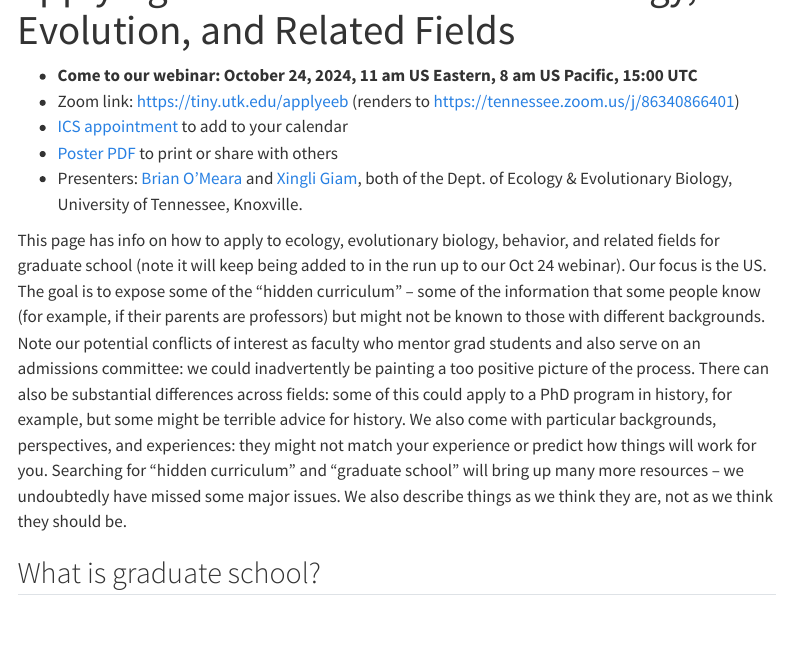
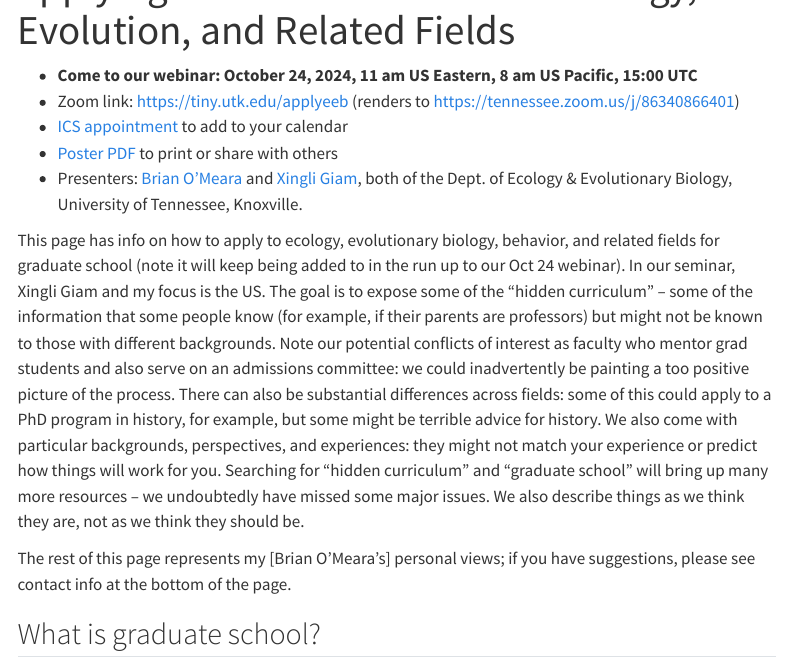
Before and after one commit to bomeara/applyingtoeeb, a Quarto document (index.qmd): the page in a window 1100 px wide, from 60 px down. Rendered offline with R 4.5, knitr and Pandoc in place of Quarto, with nearby package versions; menus at the side of the page are left out.

Commit message:
updating with clearer authorship per suggestions from others

```diff
--- a/index.qmd
+++ b/index.qmd
@@ -8,7 +8,9 @@ title: "Applying to Graduate School in Ecology, Evolution, and Related Fields"
 * [Poster PDF](ApplyingToEEBWebinarPoster.pdf) to print or share with others
 * Presenters: [Brian O'Meara](https:://brianomeara.info) and [Xingli Giam](https://eeb.utk.edu/people/xingli-giam/), both of the Dept. of Ecology & Evolutionary Biology, University of Tennessee, Knoxville.
 
-This page has info on how to apply to ecology, evolutionary biology, behavior, and related fields for graduate school (note it will keep being added to in the run up to our Oct 24 webinar). Our focus is the US. The goal is to expose some of the "hidden curriculum" -- some of the information that some people know (for example, if their parents are professors) but might not be known to those with different backgrounds. Note our potential conflicts of interest as faculty who mentor grad students and also serve on an admissions committee: we could inadvertently be painting a too positive picture of the process. There can also be substantial differences across fields: some of this could apply to a PhD program in history, for example, but some might be terrible advice for history. We also come with particular backgrounds, perspectives, and experiences: they might not match your experience or predict how things will work for you. Searching for "hidden curriculum" and "graduate school" will bring up many more resources -- we undoubtedly have missed some major issues. We also describe things as we think they are, not as we think they should be.
+This page has info on how to apply to ecology, evolutionary biology, behavior, and related fields for graduate school (note it will keep being added to in the run up to our Oct 24 webinar). In our seminar, Xingli Giam and my focus is the US. The goal is to expose some of the "hidden curriculum" -- some of the information that some people know (for example, if their parents are professors) but might not be known to those with different backgrounds. Note our potential conflicts of interest as faculty who mentor grad students and also serve on an admissions committee: we could inadvertently be painting a too positive picture of the process. There can also be substantial differences across fields: some of this could apply to a PhD program in history, for example, but some might be terrible advice for history. We also come with particular backgrounds, perspectives, and experiences: they might not match your experience or predict how things will work for you. Searching for "hidden curriculum" and "graduate school" will bring up many more resources -- we undoubtedly have missed some major issues. We also describe things as we think they are, not as we think they should be.
+
+The rest of this page represents my [Brian O'Meara's] personal views; if you have suggestions, please see contact info at the bottom of the page.
 
 ## What is graduate school?
 
```
Also changed, not shown: docs/search.json, 1 other file.
